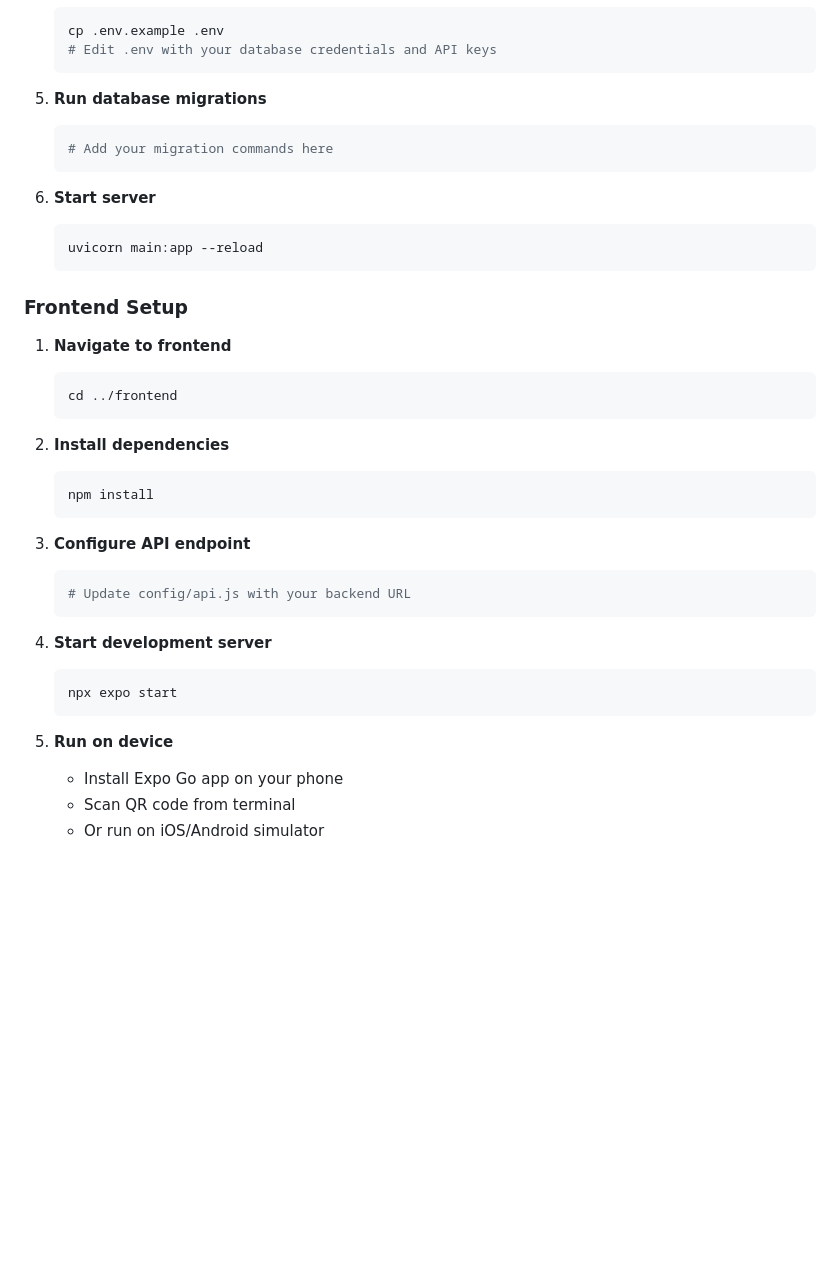
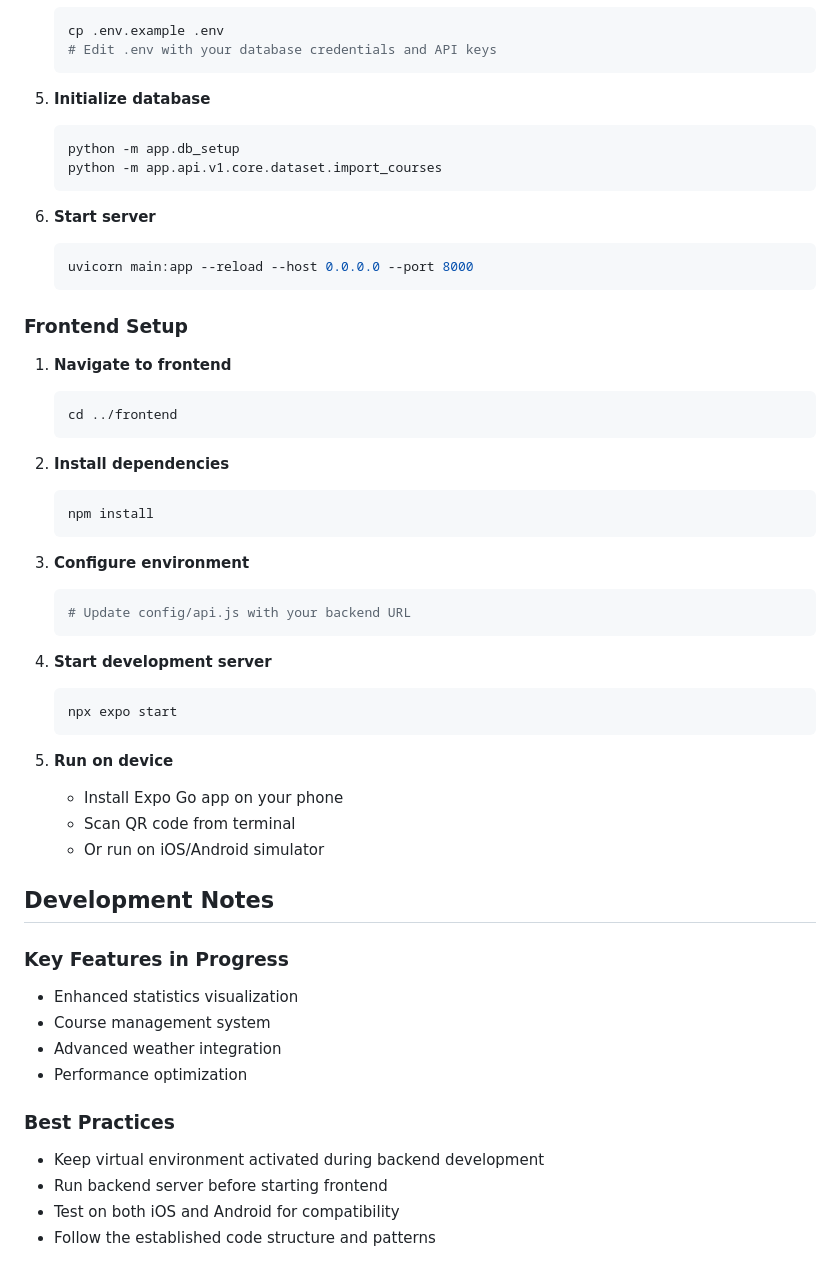
Before and after one commit to Marcus-we/SmartCaddie, a Markdown page: README.md, the part around the change printed below. GitHub-like rendering; blank space fills up the shorter version.

````diff
--- a/README.md
+++ b/README.md
@@ -130,14 +150,15 @@ Get personalized club and shot recommendations based on:
    # Edit .env with your database credentials and API keys
    ```
 
-5. **Run database migrations**
+5. **Initialize database**
    ```bash
-   # Add your migration commands here
+   python -m app.db_setup
+   python -m app.api.v1.core.dataset.import_courses
    ```
 
 6. **Start server**
    ```bash
-   uvicorn main:app --reload
+   uvicorn main:app --reload --host 0.0.0.0 --port 8000
    ```
 
 ### Frontend Setup
@@ -151,7 +172,7 @@ Get personalized club and shot recommendations based on:
    npm install
    ```
 
-3. **Configure API endpoint**
+3. **Configure environment**
    ```bash
    # Update config/api.js with your backend URL
    ```
@@ -165,3 +186,17 @@ Get personalized club and shot recommendations based on:
    - Install Expo Go app on your phone
    - Scan QR code from terminal
    - Or run on iOS/Android simulator
+
+## Development Notes
+
+### Key Features in Progress
+- Enhanced statistics visualization
+- Course management system
+- Advanced weather integration
+- Performance optimization
+
+### Best Practices
+- Keep virtual environment activated during backend development
+- Run backend server before starting frontend
+- Test on both iOS and Android for compatibility
+- Follow the established code structure and patterns
````
Also changed, not shown: other parts of README.md (+43 -23 lines).
